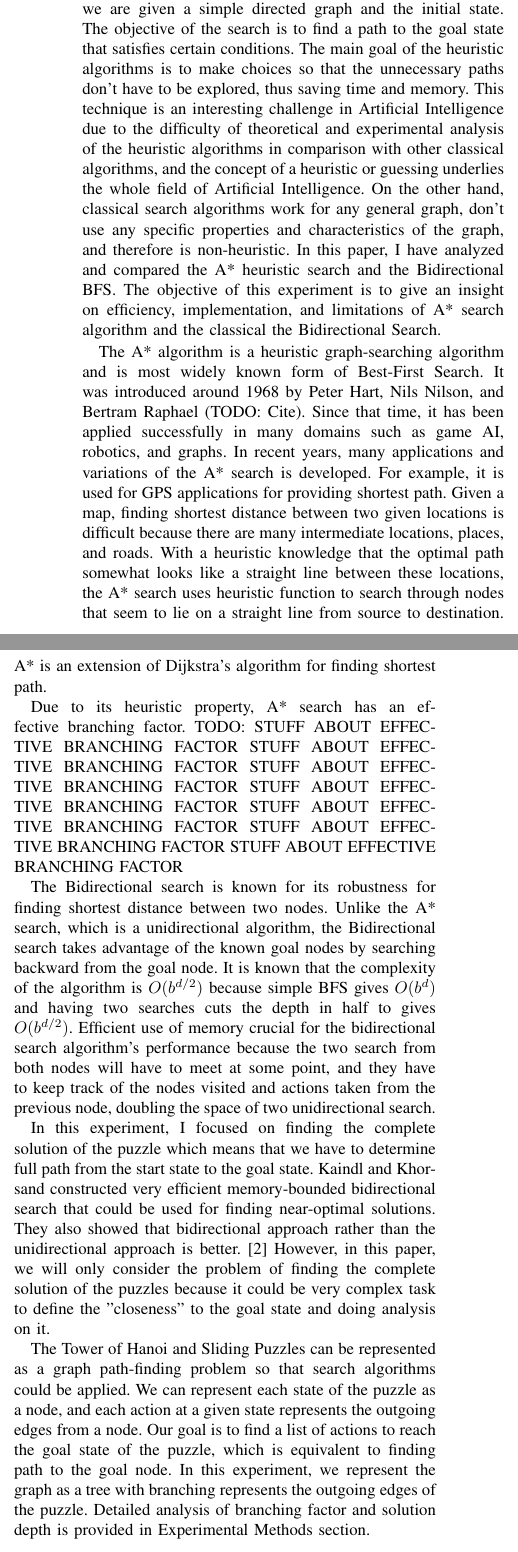
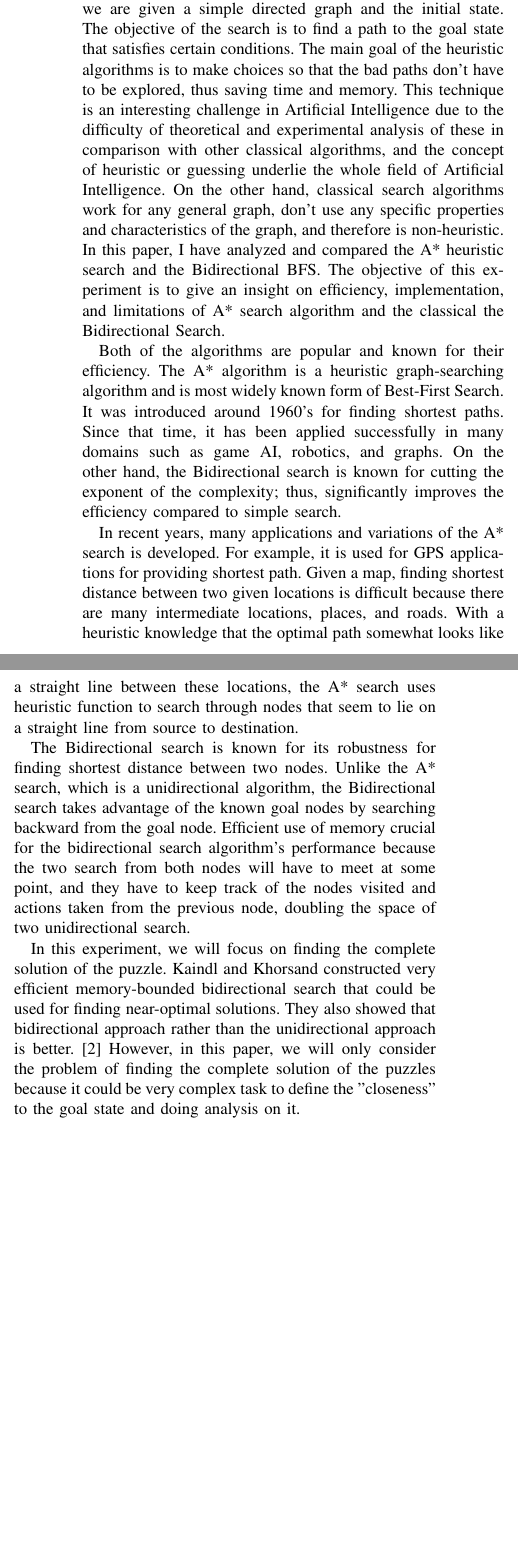
Before and after one commit to batsa003/AstarVsBidirectionalSearch, a LaTeX paper (paper.tex): two parts of the columns of page 1 of 6, joined at a grey line, cut so that both start at the same text, the shorter picture padded with empty space. Compiled offline with pdfLaTeX.

Commit message:
Finalized paper

```diff
--- a/paper.tex
+++ b/paper.tex
@@ -366,23 +366,15 @@ In this paper, I have analyzed and compared an A* search and a Bidirectional Sea
 % You must have at least 2 lines in the paragraph with the drop letter
 % (should never be an issue)
 
-It is of a great interest to compare a heuristic search algorithms to a classical search algorithms. In a search problem, we are given a simple directed graph and the initial state. The objective of the search is to find a path to the goal state that satisfies certain conditions. The main goal of the heuristic algorithms is to make choices so that the unnecessary paths don't have to be explored, thus saving time and memory. This technique is an interesting challenge in Artificial Intelligence due to the difficulty of theoretical and experimental analysis of the heuristic algorithms in comparison with other classical algorithms, and the concept of a heuristic or guessing underlies the whole field of Artificial Intelligence. On the other hand, classical search algorithms work for any general graph, don't use any specific properties and characteristics of the graph, and therefore is non-heuristic. In this paper, I have analyzed and compared the A* heuristic search and the Bidirectional BFS. The objective of this experiment is to give an insight on efficiency, implementation, and limitations of A* search algorithm and the classical the Bidirectional Search.
+It is of a great interest to compare a heuristic search algorithms to a classical search algorithms. In a search problem, we are given a simple directed graph and the initial state. The objective of the search is to find a path to the goal state that satisfies certain conditions. The main goal of the heuristic algorithms is to make choices so that the bad paths don't have to be explored, thus saving time and memory. This technique is an interesting challenge in Artificial Intelligence due to the difficulty of theoretical and experimental analysis of these in comparison with other classical algorithms, and the concept of heuristic or guessing underlie the whole field of Artificial Intelligence. On the other hand, classical search algorithms work for any general graph, don't use any specific properties and characteristics of the graph, and therefore is non-heuristic. In this paper, I have analyzed and compared the A* heuristic search and the Bidirectional BFS. The objective of this experiment is to give an insight on efficiency, implementation, and limitations of A* search algorithm and the classical the Bidirectional Search.
 
-The A* algorithm is a heuristic graph-searching algorithm and is most widely known form of Best-First Search. It was introduced around 1968 by Peter Hart, Nils Nilson, and Bertram Raphael (TODO: Cite). Since that time, it has been applied successfully in many domains such as game AI, robotics, and graphs. In recent years, many applications and variations of the A* search is developed. For example, it is used for GPS applications for providing shortest path. Given a map, finding shortest distance between two given locations is difficult because there are many intermediate locations, places, and roads. With a heuristic knowledge that the optimal path somewhat looks like a straight line between these locations, the A* search uses heuristic function to search through nodes that seem to lie on a straight line from source to destination. A* is an extension of Dijkstra's algorithm for finding shortest path.
+Both of the algorithms are popular and known for their efficiency. The A* algorithm is a heuristic graph-searching algorithm and is most widely known form of Best-First Search. It was introduced around 1960's for finding shortest paths. Since that time, it has been applied successfully in many domains such as game AI, robotics, and graphs. On the other hand, the Bidirectional search is known for cutting the exponent of the complexity; thus, significantly improves the efficiency compared to simple search.
 
-Due to its heuristic property, A* search has an effective branching factor.
-TODO:
-STUFF ABOUT EFFECTIVE BRANCHING FACTOR
-STUFF ABOUT EFFECTIVE BRANCHING FACTOR
-STUFF ABOUT EFFECTIVE BRANCHING FACTOR
-STUFF ABOUT EFFECTIVE BRANCHING FACTOR
-STUFF ABOUT EFFECTIVE BRANCHING FACTOR
-STUFF ABOUT EFFECTIVE BRANCHING FACTOR
-STUFF ABOUT EFFECTIVE BRANCHING FACTOR
+In recent years, many applications and variations of the A* search is developed. For example, it is used for GPS applications for providing shortest path. Given a map, finding shortest distance between two given locations is difficult because there are many intermediate locations, places, and roads. With a heuristic knowledge that the optimal path somewhat looks like a straight line between these locations, the A* search uses heuristic function to search through nodes that seem to lie on a straight line from source to destination.
 
-The Bidirectional search is known for its robustness for finding shortest distance between two nodes. Unlike the A* search, which is a unidirectional algorithm, the Bidirectional search takes advantage of the known goal nodes by searching backward from the goal node. It is known that the complexity of the algorithm is $O(b^{d/2})$ because simple BFS gives $O(b^d)$ and having two searches cuts the depth in half to gives $O(b^{d/2})$. Efficient use of memory crucial for the bidirectional search algorithm's performance because the two search from both nodes will have to meet at some point, and they have to keep track of the nodes visited and actions taken from the previous node, doubling the space of two unidirectional search.
+The Bidirectional search is known for its robustness for finding shortest distance between two nodes. Unlike the A* search, which is a unidirectional algorithm, the Bidirectional search takes advantage of the known goal nodes by searching backward from the goal node. Efficient use of memory crucial for the bidirectional search algorithm's performance because the two search from both nodes will have to meet at some point, and they have to keep track of the nodes visited and actions taken from the previous node, doubling the space of two unidirectional search.
 
-In this experiment, I focused on finding the complete solution of the puzzle which means that we have to determine full path from the start state to the goal state. Kaindl and Khorsand constructed very efficient memory-bounded bidirectional search that could be used for finding near-optimal solutions. They also showed that bidirectional approach rather than the unidirectional approach is better. \cite{KandKh} However, in this paper, we will only consider the problem of finding the complete solution of the puzzles because it could be very complex task to define the "closeness" to the goal state and doing analysis on it.
+In this experiment, we will focus on finding the complete solution of the puzzle. Kaindl and Khorsand constructed very efficient memory-bounded bidirectional search that could be used for finding near-optimal solutions. They also showed that bidirectional approach rather than the unidirectional approach is better. \cite{KandKh} However, in this paper, we will only consider the problem of finding the complete solution of the puzzles because it could be very complex task to define the "closeness" to the goal state and doing analysis on it.
 
 \begin{figure}[!t]
 \includegraphics[width=8cm, height=4cm]{towerofhanoi}
@@ -390,8 +382,6 @@ In this experiment, I focused on finding the complete solution of the puzzle whi
 \caption{Initial state of the Tower of Hanoi with 3 pegs and 5 disks.}
 %\label{fig_sim}
 \end{figure}
-
-The Tower of Hanoi and Sliding Puzzles can be represented as a graph path-finding problem so that search algorithms could be applied. We can represent each state of the puzzle as a node, and each action at a given state represents the outgoing edges from a node. Our goal is to find a list of actions to reach the goal state of the puzzle, which is equivalent to finding path to the goal node. In this experiment, we represent the graph as a tree with branching represents the outgoing edges of the puzzle. Detailed analysis of branching factor and solution depth is provided in Experimental Methods section.
 
 The Tower of Hanoi consists of a number of pegs and a number of disks with different sizes. In this experiment, we only consider a Tower of Hanoi with 3 pegs. Initially, all of the disks are on the first peg in ascending order of size, the largest at the bottom. The objective of the puzzle is to move all of the disks into the last peg. At each turn, we can pick up upper disk from one of the peg and placing it on top of another peg, and the disk we picked must be smaller than the top disk of the destination stack (unless the destination stack is empty). Figure 1 shows an example of the Tower of Hanoi.
 
```
Also changed, not shown: paper.pdf, paper.tex (4 more changed lines), 3 other files.
